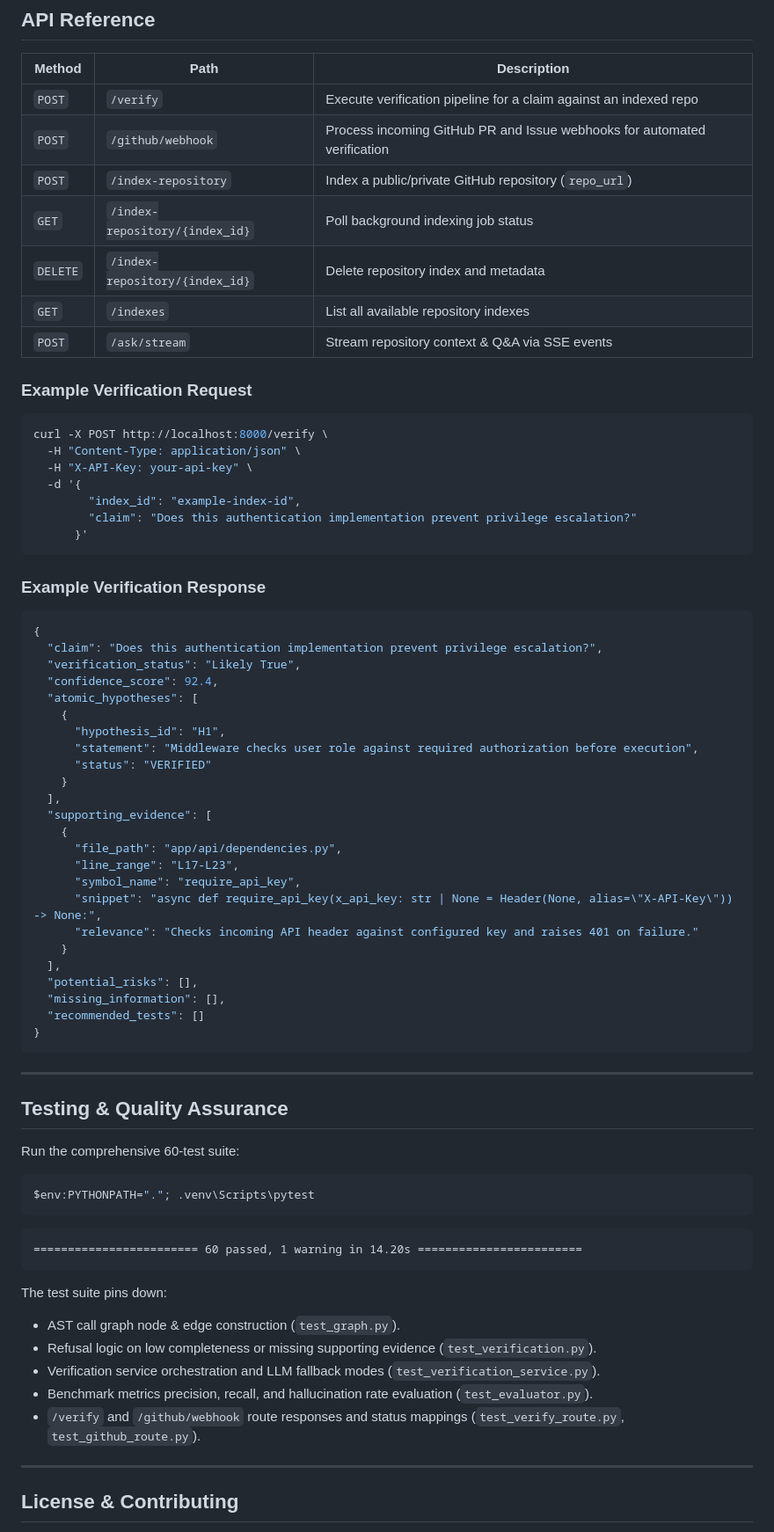
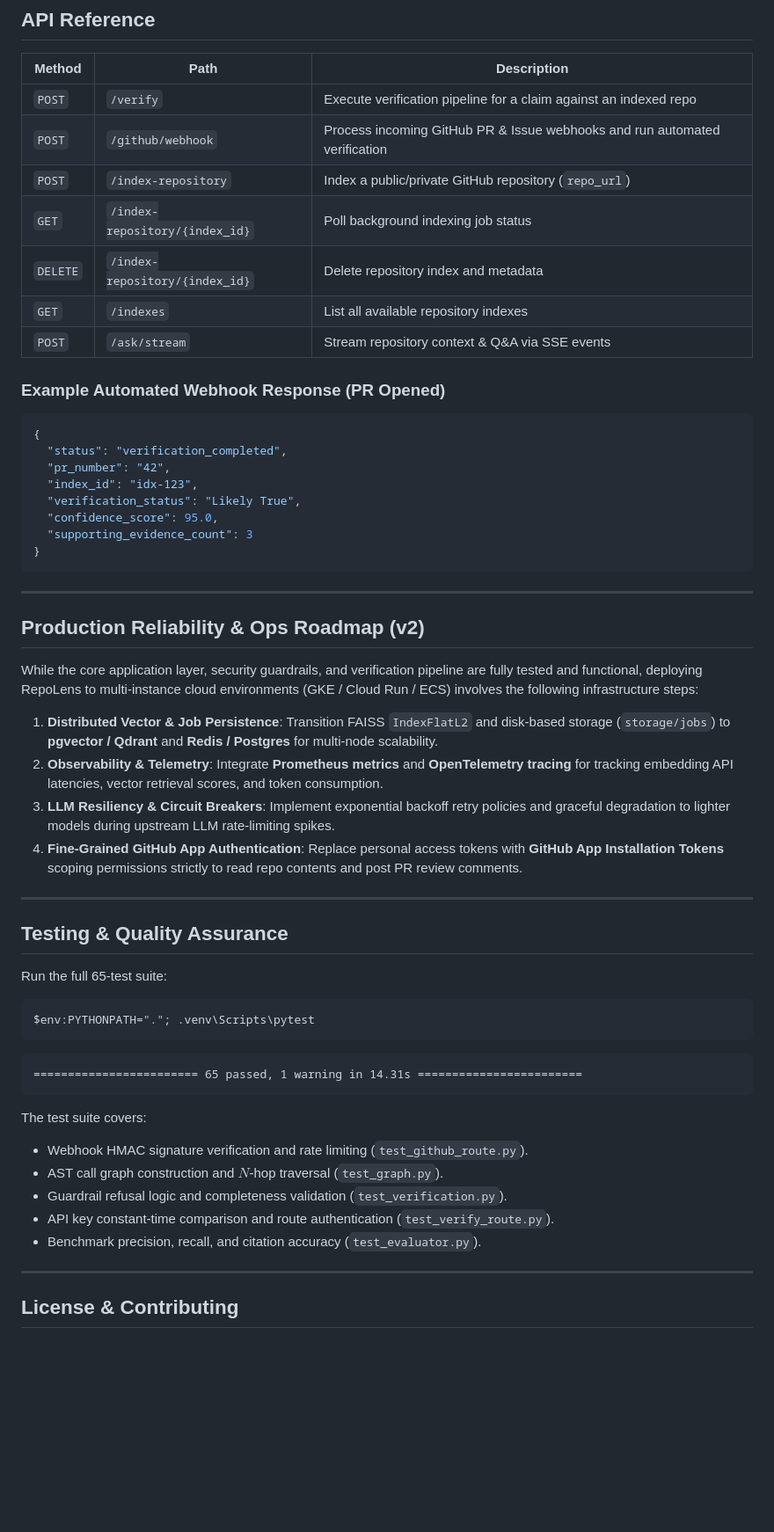
Before and after one commit to aaminashihab/repoLens, a Markdown page: README.md, the part around one of its changes. Shown at 88% size. Rendered like a GitHub page; blank space fills up the shorter version.

Commit message:
docs: update README with webhook verification pipeline, security details, 65-test badge & v2 ops roadmap

````diff
--- a/README.md
+++ b/README.md
@@ -151,74 +146,57 @@ Open `http://localhost:8000` to view the Evidence Verification Platform UI.
 | Method | Path | Description |
 |---|---|---|
 | `POST` | `/verify` | Execute verification pipeline for a claim against an indexed repo |
-| `POST` | `/github/webhook` | Process incoming GitHub PR and Issue webhooks for automated verification |
+| `POST` | `/github/webhook` | Process incoming GitHub PR & Issue webhooks and run automated verification |
 | `POST` | `/index-repository` | Index a public/private GitHub repository (`repo_url`) |
 | `GET` | `/index-repository/{index_id}` | Poll background indexing job status |
 | `DELETE` | `/index-repository/{index_id}` | Delete repository index and metadata |
 | `GET` | `/indexes` | List all available repository indexes |
 | `POST` | `/ask/stream` | Stream repository context & Q&A via SSE events |
 
-### Example Verification Request
-
-```bash
-curl -X POST http://localhost:8000/verify \
-  -H "Content-Type: application/json" \
-  -H "X-API-Key: your-api-key" \
-  -d '{
-        "index_id": "example-index-id",
-        "claim": "Does this authentication implementation prevent privilege escalation?"
-      }'
-```
-
-### Example Verification Response
+### Example Automated Webhook Response (PR Opened)
 
 ```json
 {
-  "claim": "Does this authentication implementation prevent privilege escalation?",
+  "status": "verification_completed",
+  "pr_number": "42",
+  "index_id": "idx-123",
   "verification_status": "Likely True",
-  "confidence_score": 92.4,
-  "atomic_hypotheses": [
-    {
-      "hypothesis_id": "H1",
-      "statement": "Middleware checks user role against required authorization before execution",
-      "status": "VERIFIED"
-    }
-  ],
-  "supporting_evidence": [
-    {
-      "file_path": "app/api/dependencies.py",
-      "line_range": "L17-L23",
-      "symbol_name": "require_api_key",
-      "snippet": "async def require_api_key(x_api_key: str | None = Header(None, alias=\"X-API-Key\")) -> None:",
-      "relevance": "Checks incoming API header against configured key and raises 401 on failure."
-    }
-  ],
-  "potential_risks": [],
-  "missing_information": [],
-  "recommended_tests": []
+  "confidence_score": 95.0,
+  "supporting_evidence_count": 3
 }
 ```
 
 ---
 
+## Production Reliability & Ops Roadmap (v2)
+
+While the core application layer, security guardrails, and verification pipeline are fully tested and functional, deploying RepoLens to multi-instance cloud environments (GKE / Cloud Run / ECS) involves the following infrastructure steps:
+
+1. **Distributed Vector & Job Persistence**: Transition FAISS `IndexFlatL2` and disk-based storage (`storage/jobs`) to **pgvector / Qdrant** and **Redis / Postgres** for multi-node scalability.
+2. **Observability & Telemetry**: Integrate **Prometheus metrics** and **OpenTelemetry tracing** for tracking embedding API latencies, vector retrieval scores, and token consumption.
+3. **LLM Resiliency & Circuit Breakers**: Implement exponential backoff retry policies and graceful degradation to lighter models during upstream LLM rate-limiting spikes.
+4. **Fine-Grained GitHub App Authentication**: Replace personal access tokens with **GitHub App Installation Tokens** scoping permissions strictly to read repo contents and post PR review comments.
+
+---
+
 ## Testing & Quality Assurance
 
-Run the comprehensive 60-test suite:
+Run the full 65-test suite:
 
 ```bash
 $env:PYTHONPATH="."; .venv\Scripts\pytest
 ```
 
 ```text
-======================== 60 passed, 1 warning in 14.20s ========================
+======================== 65 passed, 1 warning in 14.31s ========================
 ```
 
-The test suite pins down:
-- AST call graph node & edge construction (`test_graph.py`).
-- Refusal logic on low completeness or missing supporting evidence (`test_verification.py`).
-- Verification service orchestration and LLM fallback modes (`test_verification_service.py`).
-- Benchmark metrics precision, recall, and hallucination rate evaluation (`test_evaluator.py`).
-- `/verify` and `/github/webhook` route responses and status mappings (`test_verify_route.py`, `test_github_route.py`).
+The test suite covers:
+- Webhook HMAC signature verification and rate limiting (`test_github_route.py`).
+- AST call graph construction and $N$-hop traversal (`test_graph.py`).
+- Guardrail refusal logic and completeness validation (`test_verification.py`).
+- API key constant-time comparison and route authentication (`test_verify_route.py`).
+- Benchmark precision, recall, and citation accuracy (`test_evaluator.py`).
 
 ---
 
````
Also changed, not shown: other parts of README.md (+18 -23 lines).
